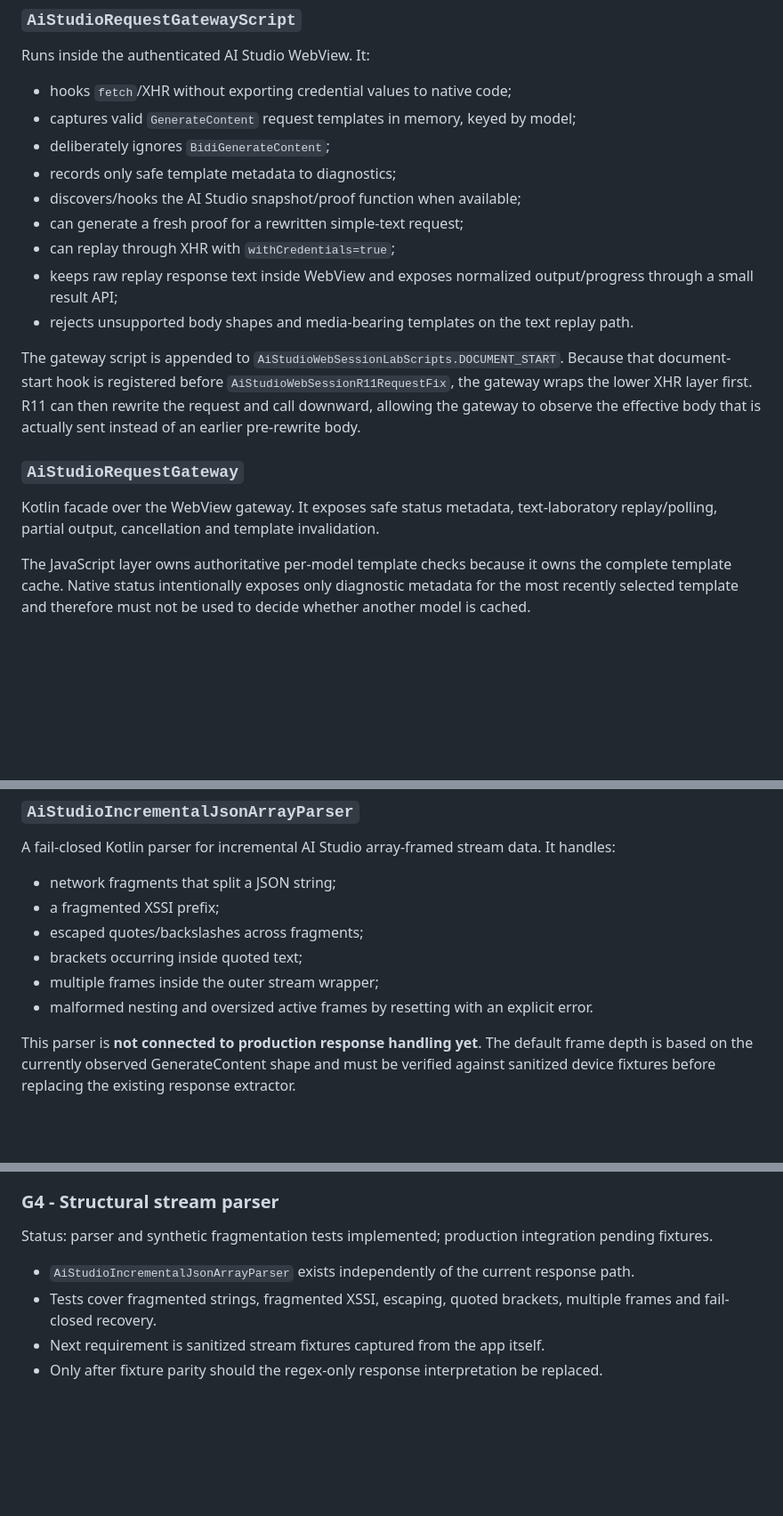
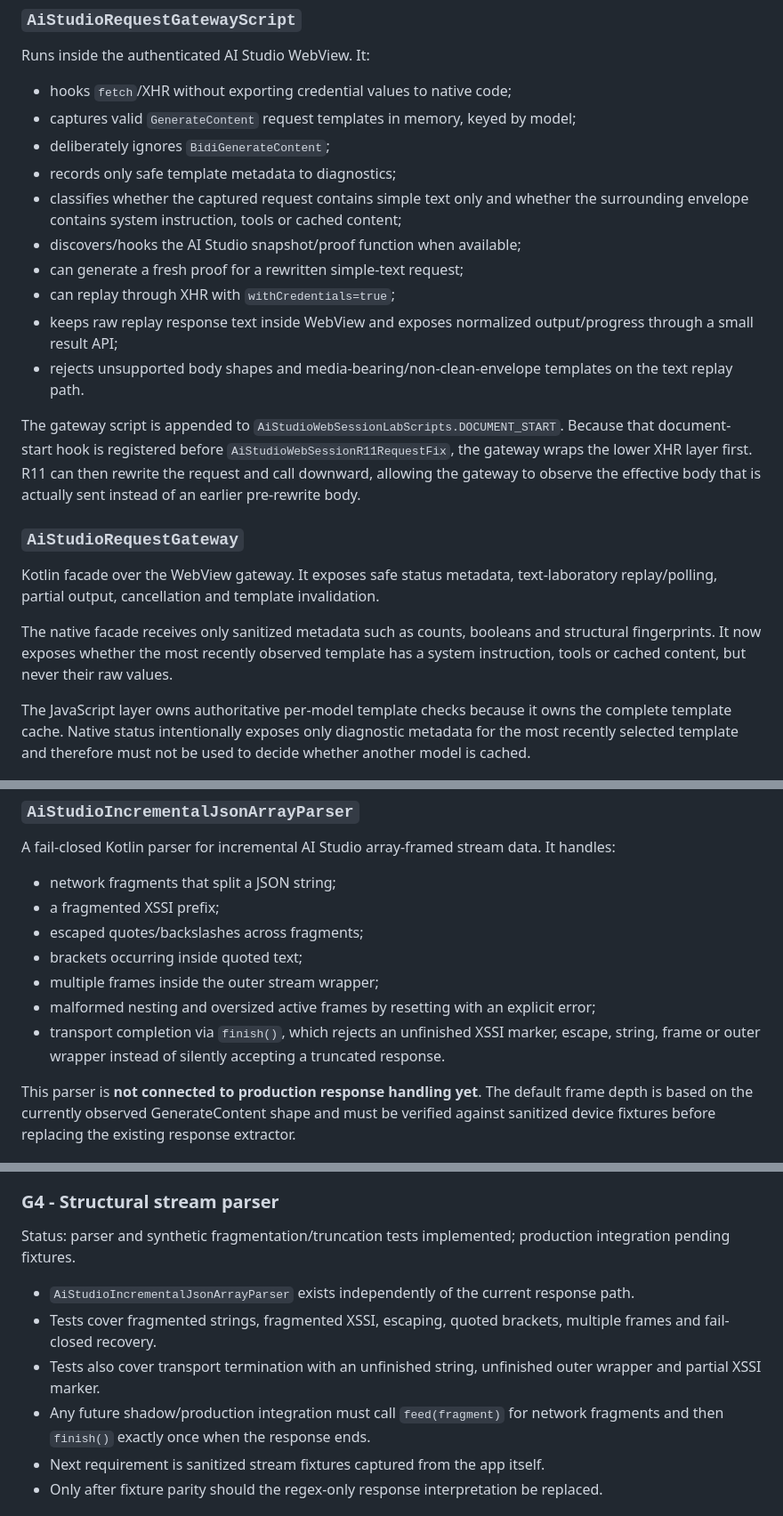
Before and after one commit to tvhuy99-web/GeminiLiveTranslate_GitHubReady_v1.2., a Markdown page: docs/AI_STUDIO_REQUEST_GATEWAY.md, 3 parts joined by grey strips. Shown at 89% size. Rendered like a GitHub page; blank space fills up the shorter version.

Commit message:
docs(aistudio): require parser finish and envelope evidence

```diff
--- a/docs/AI_STUDIO_REQUEST_GATEWAY.md
+++ b/docs/AI_STUDIO_REQUEST_GATEWAY.md
@@ -37,17 +38,20 @@ Runs inside the authenticated AI Studio WebView. It:
 - captures valid `GenerateContent` request templates in memory, keyed by model;
 - deliberately ignores `BidiGenerateContent`;
 - records only safe template metadata to diagnostics;
+- classifies whether the captured request contains simple text only and whether the surrounding envelope contains system instruction, tools or cached content;
 - discovers/hooks the AI Studio snapshot/proof function when available;
 - can generate a fresh proof for a rewritten simple-text request;
 - can replay through XHR with `withCredentials=true`;
 - keeps raw replay response text inside WebView and exposes normalized output/progress through a small result API;
-- rejects unsupported body shapes and media-bearing templates on the text replay path.
+- rejects unsupported body shapes and media-bearing/non-clean-envelope templates on the text replay path.
 
 The gateway script is appended to `AiStudioWebSessionLabScripts.DOCUMENT_START`. Because that document-start hook is registered before `AiStudioWebSessionR11RequestFix`, the gateway wraps the lower XHR layer first. R11 can then rewrite the request and call downward, allowing the gateway to observe the effective body that is actually sent instead of an earlier pre-rewrite body.
 
 ### `AiStudioRequestGateway`
 
 Kotlin facade over the WebView gateway. It exposes safe status metadata, text-laboratory replay/polling, partial output, cancellation and template invalidation.
+
+The native facade receives only sanitized metadata such as counts, booleans and structural fingerprints. It now exposes whether the most recently observed template has a system instruction, tools or cached content, but never their raw values.
 
 The JavaScript layer owns authoritative per-model template checks because it owns the complete template cache. Native status intentionally exposes only diagnostic metadata for the most recently selected template and therefore must not be used to decide whether another model is cached.
 
@@ -60,7 +64,8 @@ A fail-closed Kotlin parser for incremental AI Studio array-framed stream data.
 - escaped quotes/backslashes across fragments;
 - brackets occurring inside quoted text;
 - multiple frames inside the outer stream wrapper;
-- malformed nesting and oversized active frames by resetting with an explicit error.
+- malformed nesting and oversized active frames by resetting with an explicit error;
+- transport completion via `finish()`, which rejects an unfinished XSSI marker, escape, string, frame or outer wrapper instead of silently accepting a truncated response.
 
 This parser is **not connected to production response handling yet**. The default frame depth is based on the currently observed GenerateContent shape and must be verified against sanitized device fixtures before replacing the existing response extractor.
 
@@ -127,10 +133,12 @@ Status: pending device evidence.
 
 ### G4 - Structural stream parser
 
-Status: parser and synthetic fragmentation tests implemented; production integration pending fixtures.
+Status: parser and synthetic fragmentation/truncation tests implemented; production integration pending fixtures.
 
 - `AiStudioIncrementalJsonArrayParser` exists independently of the current response path.
 - Tests cover fragmented strings, fragmented XSSI, escaping, quoted brackets, multiple frames and fail-closed recovery.
+- Tests also cover transport termination with an unfinished string, unfinished outer wrapper and partial XSSI marker.
+- Any future shadow/production integration must call `feed(fragment)` for network fragments and then `finish()` exactly once when the response ends.
 - Next requirement is sanitized stream fixtures captured from the app itself.
 - Only after fixture parity should the regex-only response interpretation be replaced.
 
```
Also changed, not shown: other parts of docs/AI_STUDIO_REQUEST_GATEWAY.md (+5 -1 lines).
